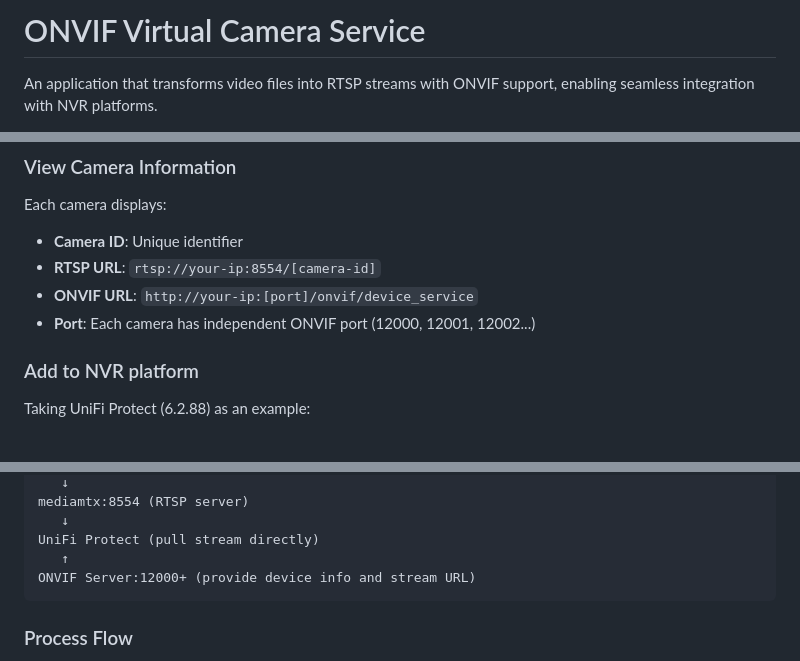
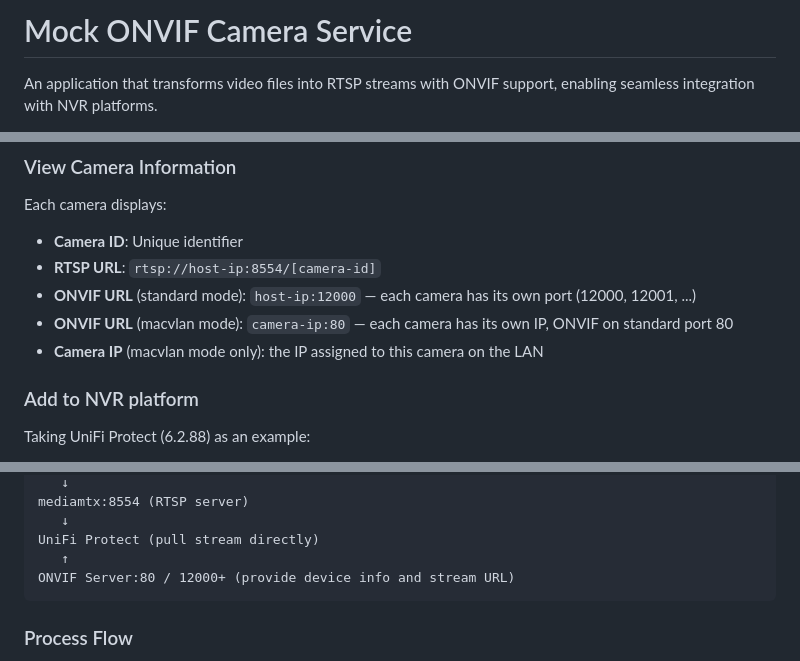
Before and after one commit to Dopiz/mock-onvif-service, a Markdown page: README.md, 3 parts joined by grey strips. GitHub-like rendering.

Commit message:
feat: add macvlan mode

````diff
--- a/README.md
+++ b/README.md
@@ -1,3 +1,3 @@
-# ONVIF Virtual Camera Service
+# Mock ONVIF Camera Service
 
 An application that transforms video files into RTSP streams with ONVIF support, enabling seamless integration with NVR platforms.
@@ -267,9 +269,10 @@ cp .env.example .env
 
 Each camera displays:
 - **Camera ID**: Unique identifier
-- **RTSP URL**: `rtsp://your-ip:8554/[camera-id]`
-- **ONVIF URL**: `http://your-ip:[port]/onvif/device_service`
-- **Port**: Each camera has independent ONVIF port (12000, 12001, 12002...)
+- **RTSP URL**: `rtsp://host-ip:8554/[camera-id]`
+- **ONVIF URL** (standard mode): `host-ip:12000` — each camera has its own port (12000, 12001, ...)
+- **ONVIF URL** (macvlan mode): `camera-ip:80` — each camera has its own IP, ONVIF on standard port 80
+- **Camera IP** (macvlan mode only): the IP assigned to this camera on the LAN
 
 ### Add to NVR platform
 
@@ -308,7 +311,7 @@ mediamtx:8554 (RTSP server)
    ↓
 UniFi Protect (pull stream directly)
    ↑
-ONVIF Server:12000+ (provide device info and stream URL)
+ONVIF Server:80 / 12000+ (provide device info and stream URL)
 ```
 
 ### Process Flow
````
Also changed, not shown: other parts of README.md (+3 -1 lines).
